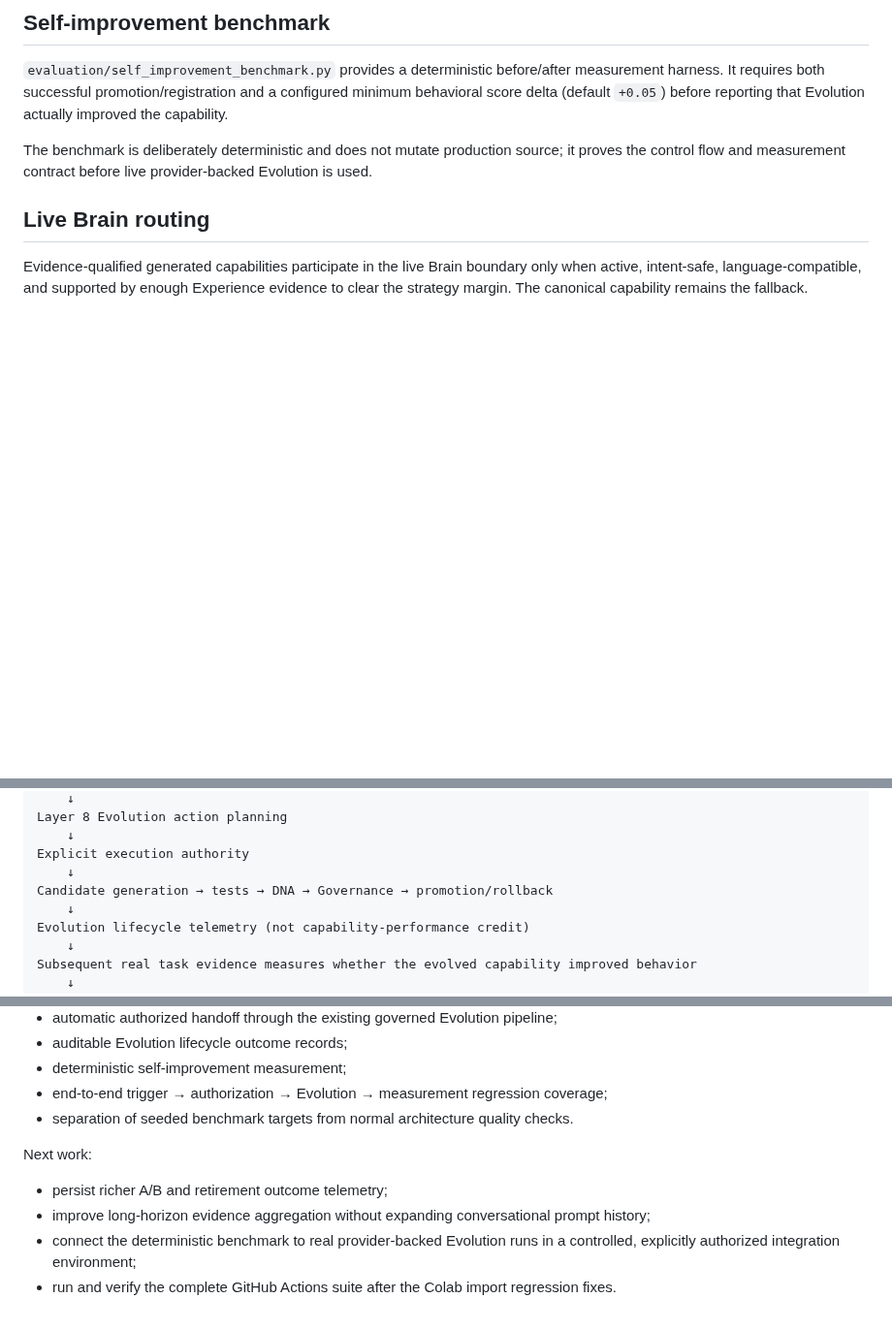
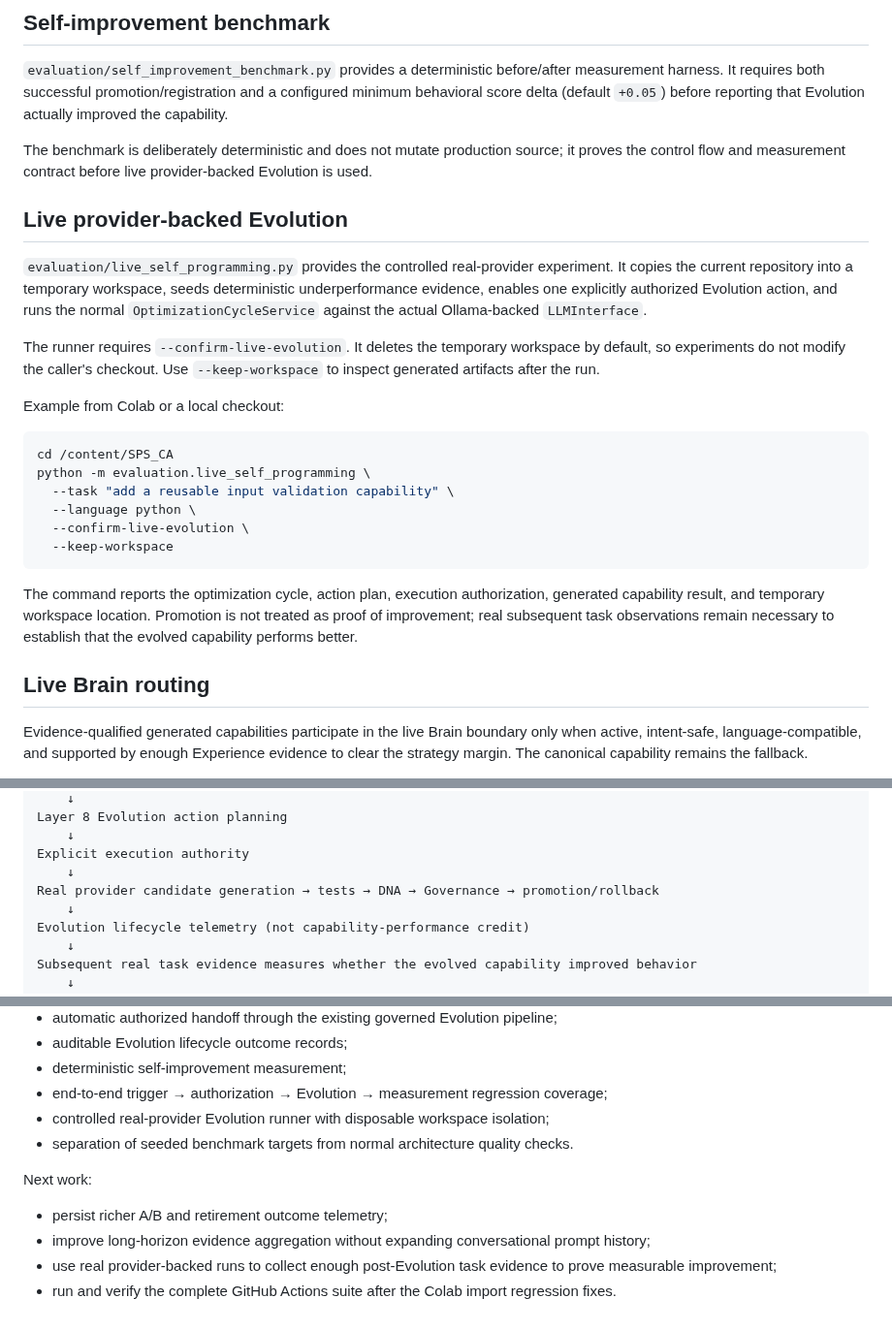
Before and after one commit to muhammadnaumantahir/SPS_CA, a Markdown page: docs/SELF_PROGRAMMING_PHASE2.md, 3 parts joined by grey strips. Shown at 97% size. GitHub-like rendering; blank space fills up the shorter version.

Commit message:
Document controlled real-provider self-programming runner

````diff
--- a/docs/SELF_PROGRAMMING_PHASE2.md
+++ b/docs/SELF_PROGRAMMING_PHASE2.md
@@ -63,6 +63,25 @@ Evolution lifecycle events are kept separate from Layer 5 capability-performance
 
 The benchmark is deliberately deterministic and does not mutate production source; it proves the control flow and measurement contract before live provider-backed Evolution is used.
 
+## Live provider-backed Evolution
+
+`evaluation/live_self_programming.py` provides the controlled real-provider experiment. It copies the current repository into a temporary workspace, seeds deterministic underperformance evidence, enables one explicitly authorized Evolution action, and runs the normal `OptimizationCycleService` against the actual Ollama-backed `LLMInterface`.
+
+The runner requires `--confirm-live-evolution`. It deletes the temporary workspace by default, so experiments do not modify the caller's checkout. Use `--keep-workspace` to inspect generated artifacts after the run.
+
+Example from Colab or a local checkout:
+
+```bash
+cd /content/SPS_CA
+python -m evaluation.live_self_programming \
+  --task "add a reusable input validation capability" \
+  --language python \
+  --confirm-live-evolution \
+  --keep-workspace
+```
+
+The command reports the optimization cycle, action plan, execution authorization, generated capability result, and temporary workspace location. Promotion is not treated as proof of improvement; real subsequent task observations remain necessary to establish that the evolved capability performs better.
+
 ## Live Brain routing
 
 Evidence-qualified generated capabilities participate in the live Brain boundary only when active, intent-safe, language-compatible, and supported by enough Experience evidence to clear the strategy margin. The canonical capability remains the fallback.
@@ -84,7 +103,7 @@ Layer 8 Evolution action planning
     ↓
 Explicit execution authority
     ↓
-Candidate generation → tests → DNA → Governance → promotion/rollback
+Real provider candidate generation → tests → DNA → Governance → promotion/rollback
     ↓
 Evolution lifecycle telemetry (not capability-performance credit)
     ↓
@@ -128,11 +147,12 @@ Completed:
 - auditable Evolution lifecycle outcome records;
 - deterministic self-improvement measurement;
 - end-to-end trigger → authorization → Evolution → measurement regression coverage;
+- controlled real-provider Evolution runner with disposable workspace isolation;
 - separation of seeded benchmark targets from normal architecture quality checks.
 
 Next work:
 
 - persist richer A/B and retirement outcome telemetry;
 - improve long-horizon evidence aggregation without expanding conversational prompt history;
-- connect the deterministic benchmark to real provider-backed Evolution runs in a controlled, explicitly authorized integration environment;
+- use real provider-backed runs to collect enough post-Evolution task evidence to prove measurable improvement;
 - run and verify the complete GitHub Actions suite after the Colab import regression fixes.
````
